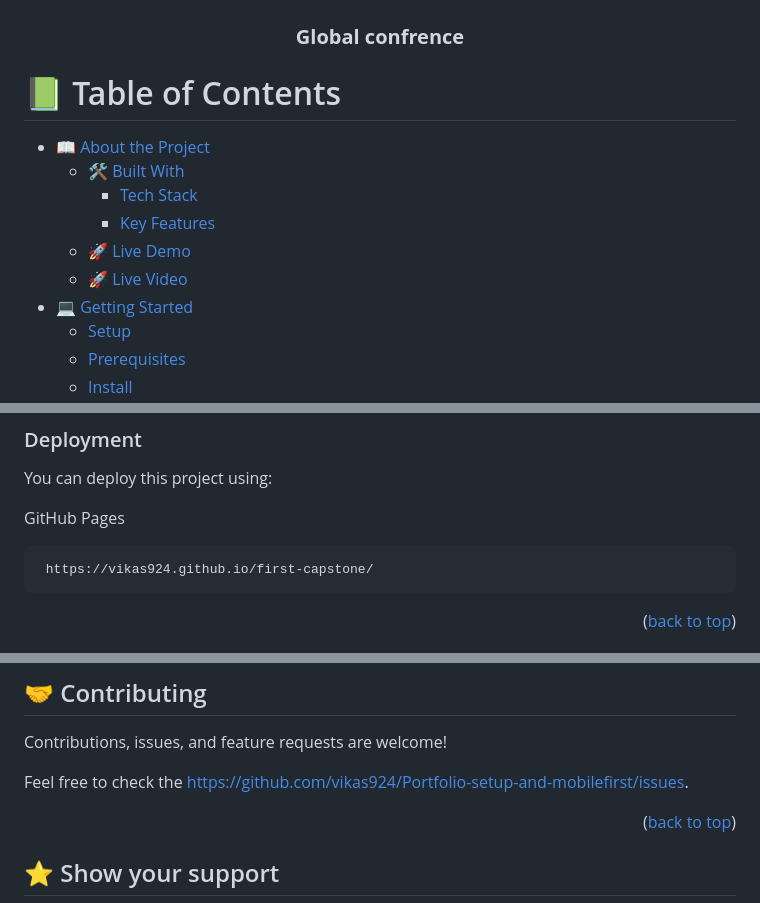
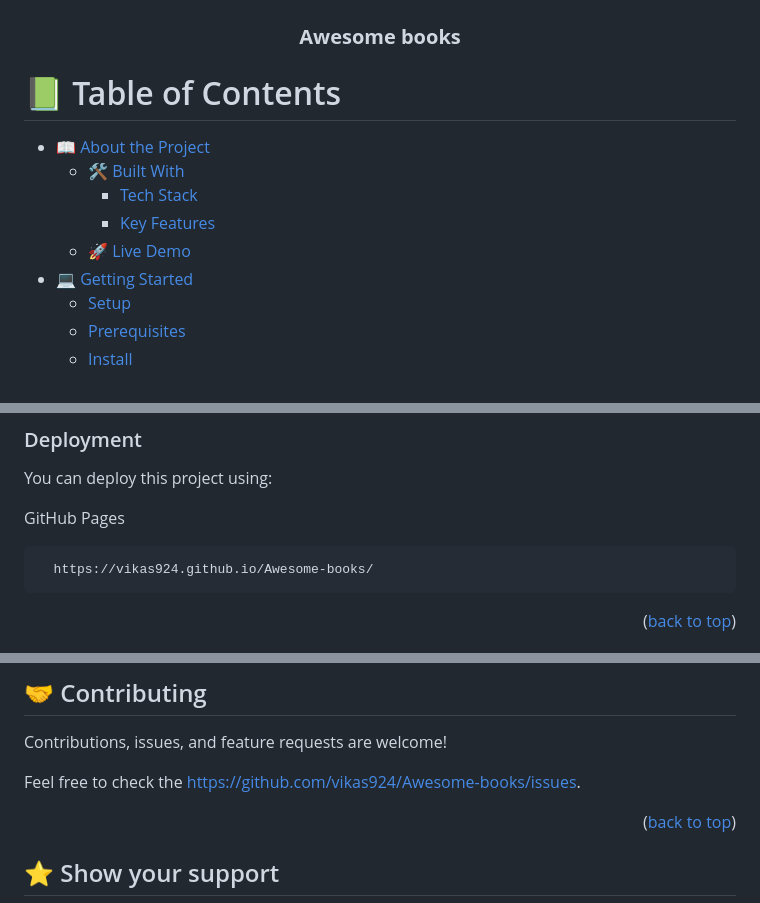
Before and after one commit to vikas924/Awesome-books, a Markdown page: README.md, 3 parts joined by grey strips. GitHub-like rendering.

Commit message:
Update.md

````diff
--- a/README.md
+++ b/README.md
@@ -4,7 +4,7 @@
   <img src="readme-logo.png" alt="logo" width="140"  height="auto" />
   <br/>
 
-  <h3><b>Global confrence</b></h3>
+  <h3><b>Awesome books</b></h3>
 
 </div>
 
@@ -15,7 +15,6 @@
     - [Tech Stack](#tech-stack)
     - [Key Features](#key-features)
   - [🚀 Live Demo](#live-demo)
-  - [🚀 Live Video](#demo)
 - [💻 Getting Started](#getting-started)
   - [Setup](#setup)
   - [Prerequisites](#prerequisites)
@@ -137,7 +136,7 @@ You can deploy this project using:
 GitHub Pages
 
 ```sh
- https://vikas924.github.io/first-capstone/
+  https://vikas924.github.io/Awesome-books/
 ```
 
 <p align="right">(<a href="#readme-top">back to top</a>)</p>
@@ -168,7 +167,7 @@ GitHub Pages
 
 Contributions, issues, and feature requests are welcome!
 
-Feel free to check the [https://github.com/vikas924/Portfolio-setup-and-mobilefirst/issues](../../issues/).
+Feel free to check the [https://github.com/vikas924/Awesome-books/issues](../../issues/).
 
 <p align="right">(<a href="#readme-top">back to top</a>)</p>
 
````
Also changed, not shown: other parts of README.md (+2 -2 lines).
